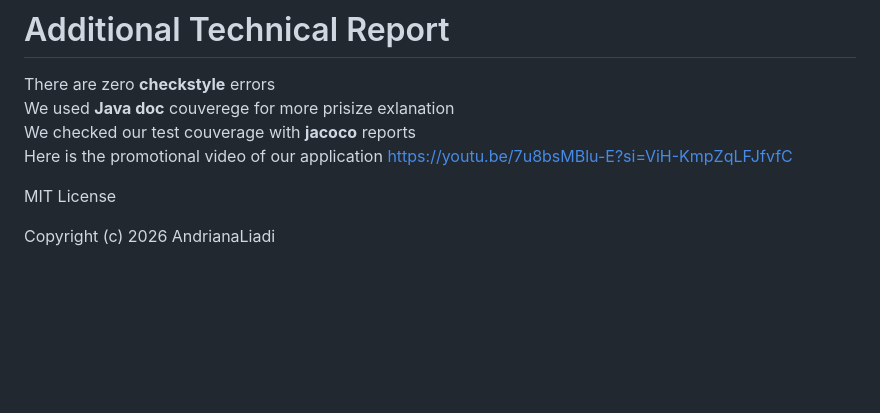
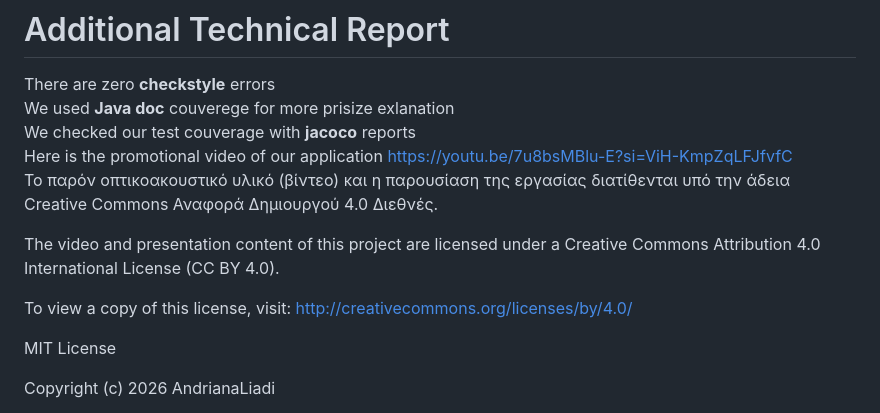
Before and after one commit to AndrianaLiadi/StateBudget, a Markdown page: README.md, the part around the change. Rendered like a GitHub page; blank space fills up the shorter version.

Commit message:
Update README with license and video information
Added licensing information and promotional video details.

```diff
--- a/README.md
+++ b/README.md
@@ -229,6 +229,14 @@ We used **Java doc** couverege for more prisize exlanation
 We checked our test couverage with **jacoco** reports
 Here is the promotional video of our application
 https://youtu.be/7u8bsMBlu-E?si=ViH-KmpZqLFJfvfC
+Το παρόν οπτικοακουστικό υλικό (βίντεο) και η παρουσίαση της εργασίας
+διατίθενται υπό την άδεια Creative Commons Αναφορά Δημιουργού 4.0 Διεθνές.
+
+The video and presentation content of this project are licensed under a
+Creative Commons Attribution 4.0 International License (CC BY 4.0).
+
+To view a copy of this license, visit:
+http://creativecommons.org/licenses/by/4.0/
 
 MIT License
 
```
